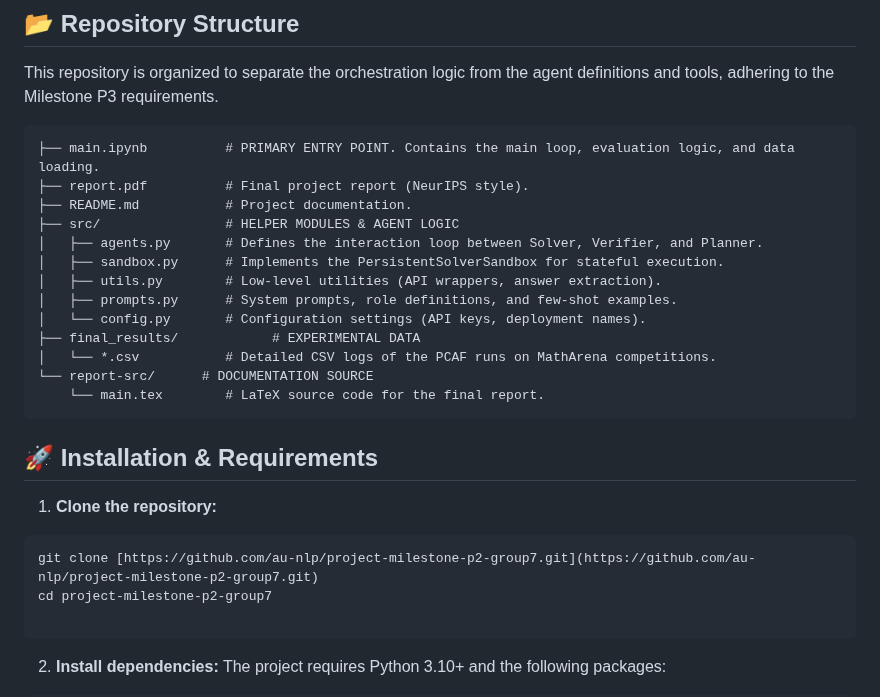
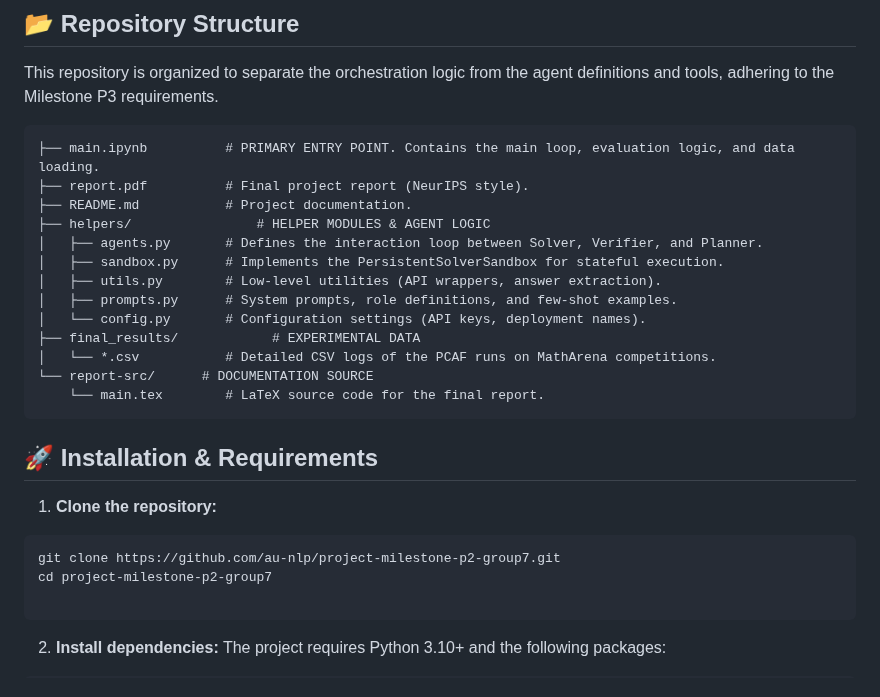
Before and after one commit to au-nlp/project-milestone-p2-group7, a Markdown page: README.md, the part around the change. Rendered like a GitHub page.

````diff
--- a/README.md
+++ b/README.md
@@ -22,7 +22,7 @@ This repository is organized to separate the orchestration logic from the agent
 ├── main.ipynb          # PRIMARY ENTRY POINT. Contains the main loop, evaluation logic, and data loading.
 ├── report.pdf          # Final project report (NeurIPS style).
 ├── README.md           # Project documentation.
-├── src/                # HELPER MODULES & AGENT LOGIC
+├── helpers/                # HELPER MODULES & AGENT LOGIC
 │   ├── agents.py       # Defines the interaction loop between Solver, Verifier, and Planner.
 │   ├── sandbox.py      # Implements the PersistentSolverSandbox for stateful execution.
 │   ├── utils.py        # Low-level utilities (API wrappers, answer extraction).
@@ -38,7 +38,7 @@ This repository is organized to separate the orchestration logic from the agent
 
 1. **Clone the repository:**
 ```bash
-git clone [https://github.com/au-nlp/project-milestone-p2-group7.git](https://github.com/au-nlp/project-milestone-p2-group7.git)
+git clone https://github.com/au-nlp/project-milestone-p2-group7.git
 cd project-milestone-p2-group7
 
 ```
````
